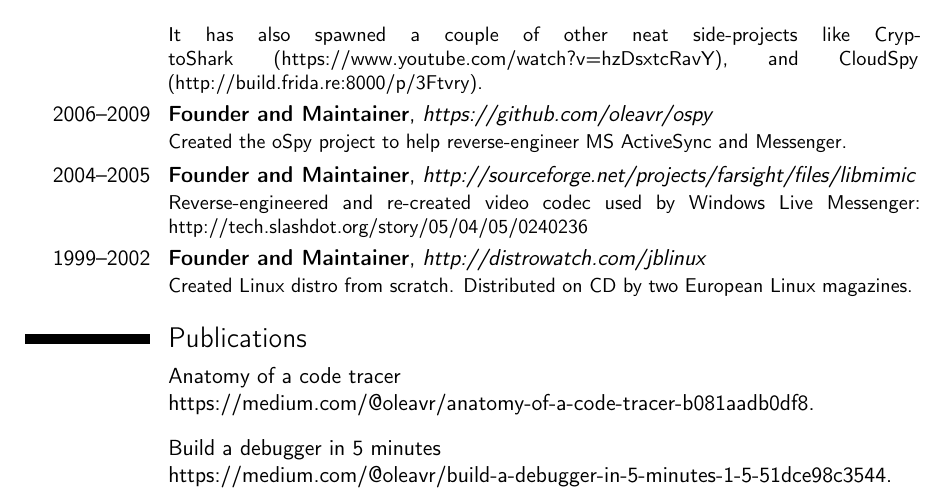
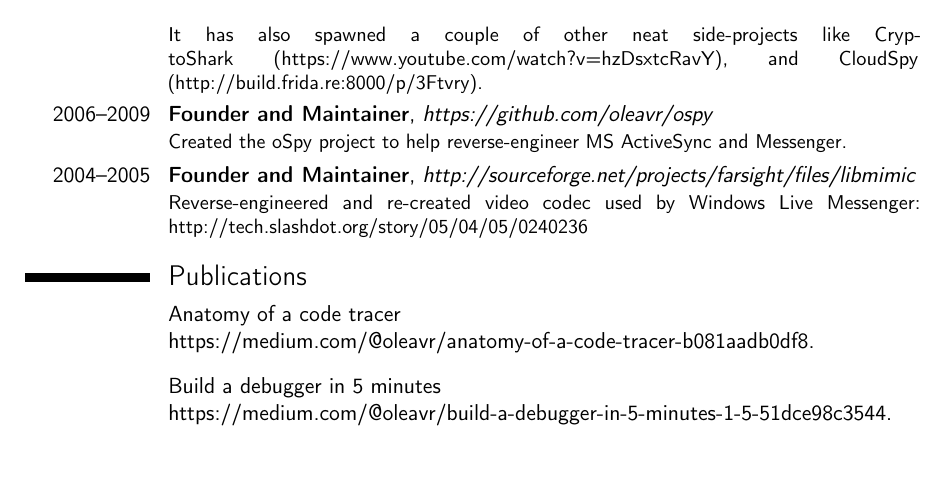
Before and after one commit to oleavr/cv, a LaTeX CV (oleavr.tex): part of the page, cut so that both start at the same text, the shorter picture padded with empty space. Compiled offline with pdfLaTeX.

Commit message:
Trim off the JBLinux era

```diff
--- a/oleavr.tex
+++ b/oleavr.tex
@@ -64,8 +64,6 @@ and CloudSpy (http://build.frida.re:8000/p/3Ftvry).}
 \cventry{2004--2005}{Founder and Maintainer}{http://sourceforge.net/projects/farsight/files/libmimic}{}{}
 {Reverse-engineered and re-created video codec used by Windows Live Messenger:
 http://tech.slashdot.org/story/05/04/05/0240236}
-\cventry{1999--2002}{Founder and Maintainer}{http://distrowatch.com/jblinux}{}{}
-{Created Linux distro from scratch. Distributed on CD by two European Linux magazines.}
 
 \nocite{*}
 \bibliographystyle{plain}
```
Also changed, not shown: oleavr.pdf.
